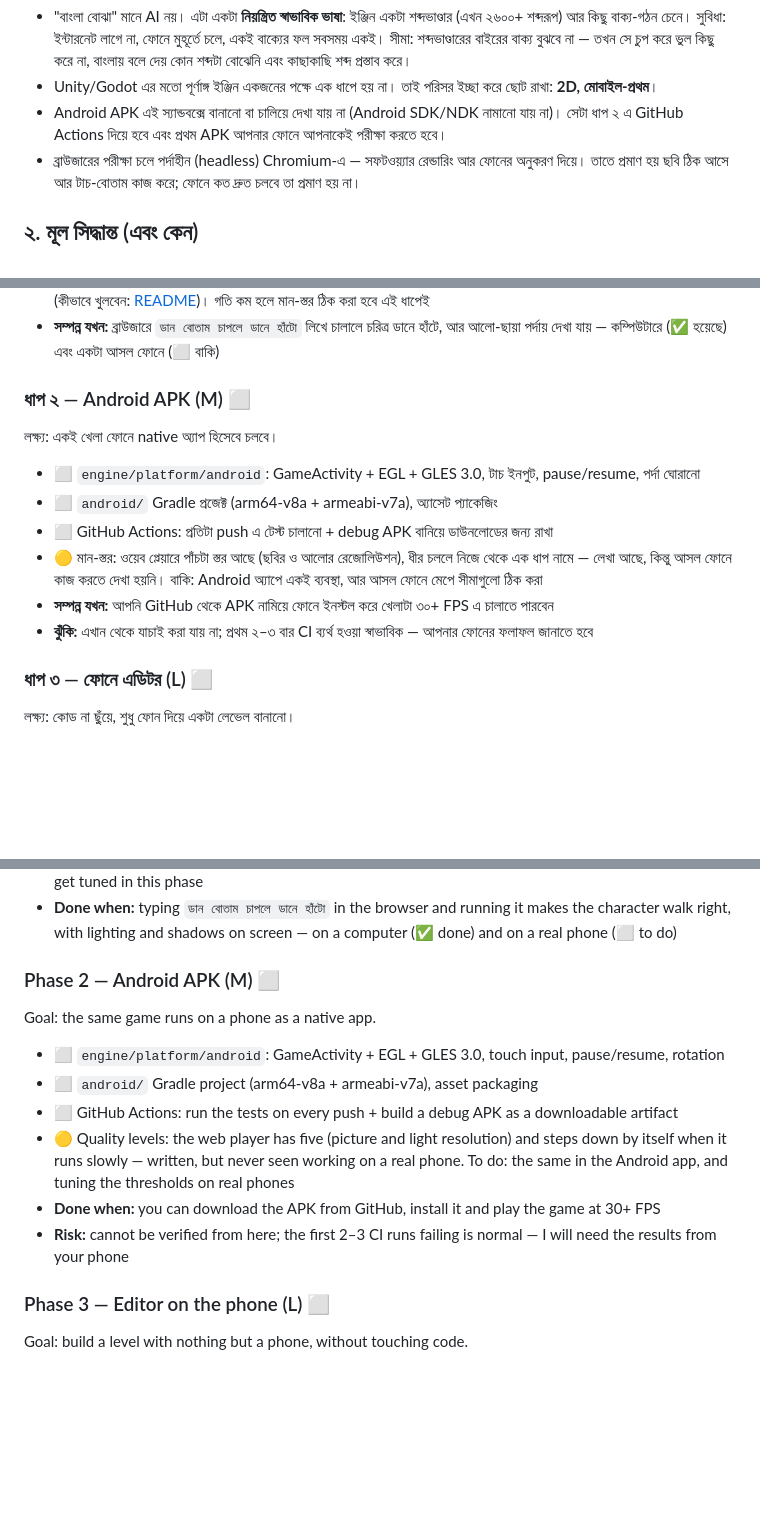
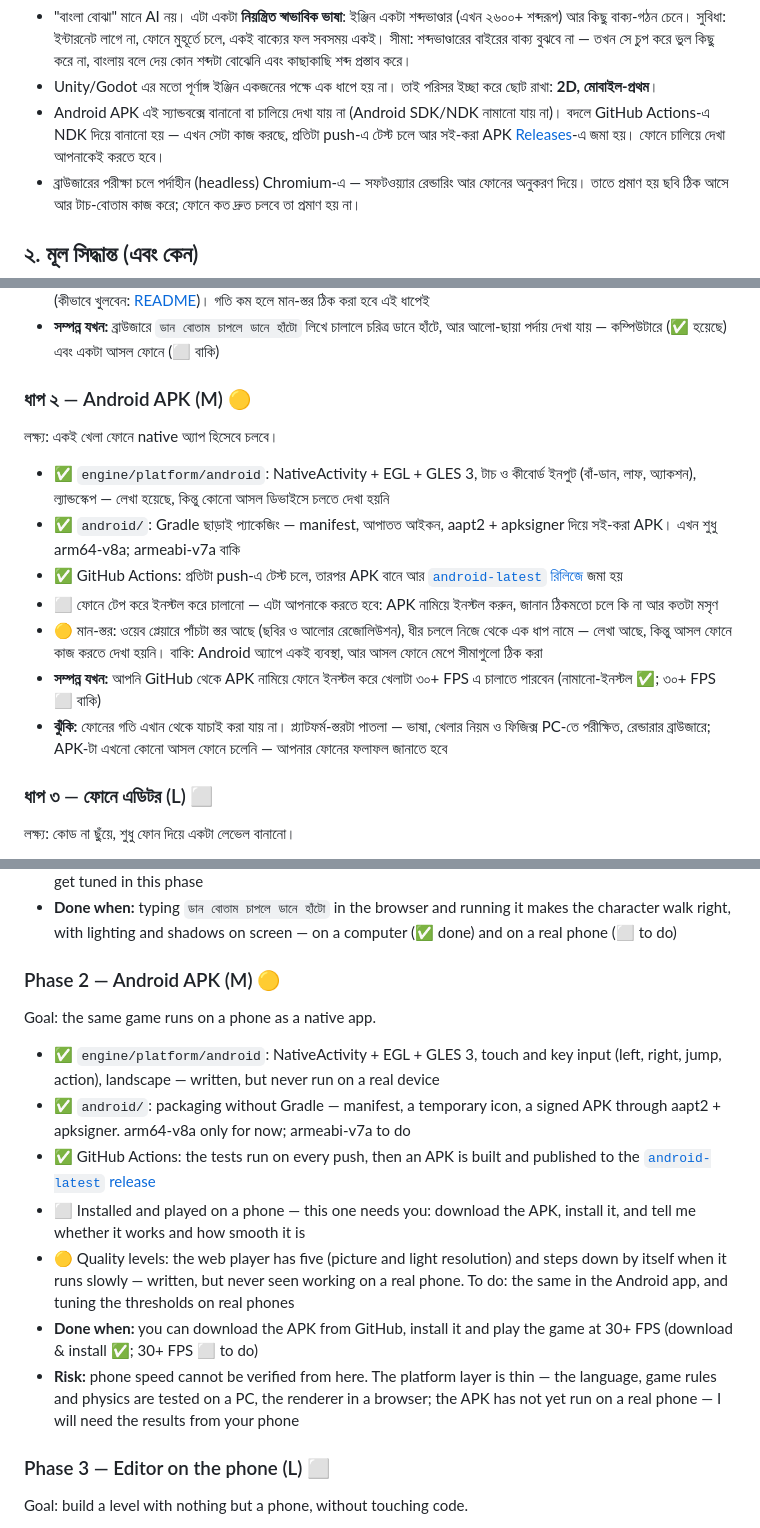
Before and after one commit to black-glass-dev/G-engine, a Markdown page: ROADMAP.md, 3 parts joined by grey strips. Rendered like a GitHub page; blank space fills up the shorter version.

Commit message:
Docs and release: APK download guide, Phase 2 status, release notes
- docs/images/download.jpg: how to download the APK from the release page
- README/ROADMAP: the Android test build exists now; phase 2 items marked, real-phone test still open
- workflow: publish the guide image too and refresh the release notes on every build

Co-authored-by: arena-agent <297053741+arena-agent@users.noreply.github.com>

```diff
--- a/ROADMAP.md
+++ b/ROADMAP.md
@@ -23,8 +23,9 @@
   কিছু বাক্য-গঠন চেনে। সুবিধা: ইন্টারনেট লাগে না, ফোনে মুহূর্তে চলে, একই বাক্যের ফল সবসময় একই। সীমা: শব্দভাণ্ডারের
   বাইরের বাক্য বুঝবে না — তখন সে চুপ করে ভুল কিছু করে না, বাংলায় বলে দেয় কোন শব্দটা বোঝেনি এবং কাছাকাছি শব্দ প্রস্তাব করে।
 - Unity/Godot এর মতো পূর্ণাঙ্গ ইঞ্জিন একজনের পক্ষে এক ধাপে হয় না। তাই পরিসর ইচ্ছা করে ছোট রাখা: **2D, মোবাইল-প্রথম**।
-- Android APK এই স্যান্ডবক্সে বানানো বা চালিয়ে দেখা যায় না (Android SDK/NDK নামানো যায় না)। সেটা ধাপ ২ এ GitHub Actions
-  দিয়ে হবে এবং প্রথম APK আপনার ফোনে আপনাকেই পরীক্ষা করতে হবে।
+- Android APK এই স্যান্ডবক্সে বানানো বা চালিয়ে দেখা যায় না (Android SDK/NDK নামানো যায় না)। বদলে GitHub Actions-এ NDK দিয়ে
+  বানানো হয় — এখন সেটা কাজ করছে, প্রতিটা push-এ টেস্ট চলে আর সই-করা APK
+  [Releases](https://github.com/black-glass-dev/G-engine/releases/tag/android-latest)-এ জমা হয়। ফোনে চালিয়ে দেখা আপনাকেই করতে হবে।
 - ব্রাউজারের পরীক্ষা চলে পর্দাহীন (headless) Chromium-এ — সফটওয়্যার রেন্ডারিং আর ফোনের অনুকরণ দিয়ে। তাতে প্রমাণ হয় ছবি ঠিক
   আসে আর টাচ-বোতাম কাজ করে; ফোনে কত দ্রুত চলবে তা প্রমাণ হয় না।
 
@@ -98,15 +99,17 @@
 - **সম্পন্ন যখন:** ব্রাউজারে `ডান বোতাম চাপলে ডানে হাঁটো` লিখে চালালে চরিত্র ডানে হাঁটে, আর আলো-ছায়া পর্দায় দেখা যায় — কম্পিউটারে
   (✅ হয়েছে) এবং একটা আসল ফোনে (⬜ বাকি)
 
-### ধাপ ২ — Android APK (M) ⬜
+### ধাপ ২ — Android APK (M) 🟡
 লক্ষ্য: একই খেলা ফোনে native অ্যাপ হিসেবে চলবে।
-- ⬜ `engine/platform/android`: GameActivity + EGL + GLES 3.0, টাচ ইনপুট, pause/resume, পর্দা ঘোরানো
-- ⬜ `android/` Gradle প্রজেক্ট (arm64-v8a + armeabi-v7a), অ্যাসেট প্যাকেজিং
-- ⬜ GitHub Actions: প্রতিটা push এ টেস্ট চালানো + debug APK বানিয়ে ডাউনলোডের জন্য রাখা
+- ✅ `engine/platform/android`: NativeActivity + EGL + GLES 3, টাচ ও কীবোর্ড ইনপুট (বাঁ-ডান, লাফ, অ্যাকশন), ল্যান্ডস্কেপ — লেখা হয়েছে,
+  কিন্তু কোনো আসল ডিভাইসে চলতে দেখা হয়নি
+- ✅ `android/`: Gradle ছাড়াই প্যাকেজিং — manifest, আপাতত আইকন, aapt2 + apksigner দিয়ে সই-করা APK। এখন শুধু arm64-v8a; armeabi-v7a বাকি
+- ✅ GitHub Actions: প্রতিটা push-এ টেস্ট চলে, তারপর APK বানে আর [`android-latest` রিলিজে](https://github.com/black-glass-dev/G-engine/releases/tag/android-latest) জমা হয়
+- ⬜ ফোনে টেপ করে ইনস্টল করে চালানো — এটা আপনাকে করতে হবে: APK নামিয়ে ইনস্টল করুন, জানান ঠিকমতো চলে কি না আর কতটা মসৃণ
 - 🟡 মান-স্তর: ওয়েব প্লেয়ারে পাঁচটা স্তর আছে (ছবির ও আলোর রেজোলিউশন), ধীর চললে নিজে থেকে এক ধাপ নামে — লেখা আছে, কিন্তু
   আসল ফোনে কাজ করতে দেখা হয়নি। বাকি: Android অ্যাপে একই ব্যবস্থা, আর আসল ফোনে মেপে সীমাগুলো ঠিক করা
-- **সম্পন্ন যখন:** আপনি GitHub থেকে APK নামিয়ে ফোনে ইনস্টল করে খেলাটা ৩০+ FPS এ চালাতে পারবেন
-- **ঝুঁকি:** এখান থেকে যাচাই করা যায় না; প্রথম ২–৩ বার CI ব্যর্থ হওয়া স্বাভাবিক — আপনার ফোনের ফলাফল জানাতে হবে
+- **সম্পন্ন যখন:** আপনি GitHub থেকে APK নামিয়ে ফোনে ইনস্টল করে খেলাটা ৩০+ FPS এ চালাতে পারবেন (নামানো-ইনস্টল ✅; ৩০+ FPS ⬜ বাকি)
+- **ঝুঁকি:** ফোনের গতি এখান থেকে যাচাই করা যায় না। প্ল্যাটফর্ম-স্তরটা পাতলা — ভাষা, খেলার নিয়ম ও ফিজিক্স PC-তে পরীক্ষিত, রেন্ডারার ব্রাউজারে; APK-টা এখনো কোনো আসল ফোনে চলেনি — আপনার ফোনের ফলাফল জানাতে হবে
 
 ### ধাপ ৩ — ফোনে এডিটর (L) ⬜
 লক্ষ্য: কোড না ছুঁয়ে, শুধু ফোন দিয়ে একটা লেভেল বানানো।
@@ -275,15 +279,21 @@ lighting and physics.
 - **Done when:** typing `ডান বোতাম চাপলে ডানে হাঁটো` in the browser and running it makes the character walk right, with lighting and
   shadows on screen — on a computer (✅ done) and on a real phone (⬜ to do)
 
-### Phase 2 — Android APK (M) ⬜
+### Phase 2 — Android APK (M) 🟡
 Goal: the same game runs on a phone as a native app.
-- ⬜ `engine/platform/android`: GameActivity + EGL + GLES 3.0, touch input, pause/resume, rotation
-- ⬜ `android/` Gradle project (arm64-v8a + armeabi-v7a), asset packaging
-- ⬜ GitHub Actions: run the tests on every push + build a debug APK as a downloadable artifact
+- ✅ `engine/platform/android`: NativeActivity + EGL + GLES 3, touch and key input (left, right, jump, action), landscape —
+  written, but never run on a real device
+- ✅ `android/`: packaging without Gradle — manifest, a temporary icon, a signed APK through aapt2 + apksigner.
+  arm64-v8a only for now; armeabi-v7a to do
+- ✅ GitHub Actions: the tests run on every push, then an APK is built and published to the
+  [`android-latest` release](https://github.com/black-glass-dev/G-engine/releases/tag/android-latest)
+- ⬜ Installed and played on a phone — this one needs you: download the APK, install it, and tell me whether it works and
+  how smooth it is
 - 🟡 Quality levels: the web player has five (picture and light resolution) and steps down by itself when it runs slowly —
   written, but never seen working on a real phone. To do: the same in the Android app, and tuning the thresholds on real phones
-- **Done when:** you can download the APK from GitHub, install it and play the game at 30+ FPS
-- **Risk:** cannot be verified from here; the first 2–3 CI runs failing is normal — I will need the results from your phone
+- **Done when:** you can download the APK from GitHub, install it and play the game at 30+ FPS (download & install ✅; 30+ FPS ⬜ to do)
+- **Risk:** phone speed cannot be verified from here. The platform layer is thin — the language, game rules and physics are
+  tested on a PC, the renderer in a browser; the APK has not yet run on a real phone — I will need the results from your phone
 
 ### Phase 3 — Editor on the phone (L) ⬜
 Goal: build a level with nothing but a phone, without touching code.
```
Also changed, not shown: other parts of ROADMAP.md (+3 -2 lines), README.md (+26 -2 lines), android/RELEASE_NOTES.md (+2 -0 lines), docs/images/download.jpg (added), 1 other file.
